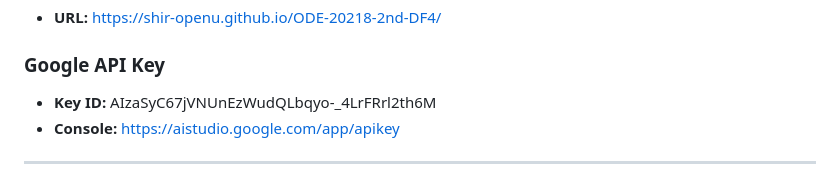
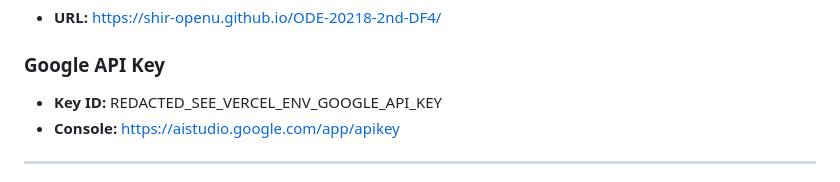
Before and after one commit to shir-openu/ODE-20218-2nd-DF4, a Markdown page: UPDATE_SUMMARY.md, the part around the change. Drawn GitHub-style.

Commit message:
Remove committed Google API key from documentation
The key value is replaced with a pointer to the Vercel
environment variable GOOGLE_API_KEY. Code already reads the
key from the environment, so nothing functional changes.

```diff
--- a/UPDATE_SUMMARY.md
+++ b/UPDATE_SUMMARY.md
@@ -121,7 +121,7 @@ y = C₁cos(x) + C₂sin(x) + C₃x·cos(x) + C₄x·sin(x) + x² + 2x - 3
 - **URL:** https://shir-openu.github.io/ODE-20218-2nd-DF4/
 
 ### Google API Key
-- **Key ID:** AIzaSyC67jVNUnEzWudQLbqyo-_4LrFRrl2th6M
+- **Key ID:** REDACTED_SEE_VERCEL_ENV_GOOGLE_API_KEY
 - **Console:** https://aistudio.google.com/app/apikey
 
 ---
```
